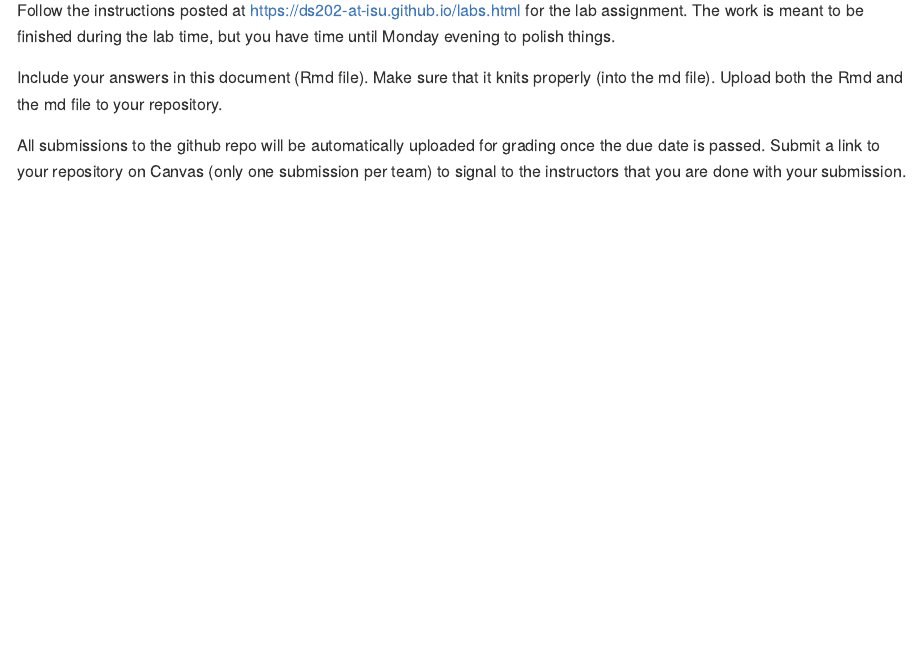
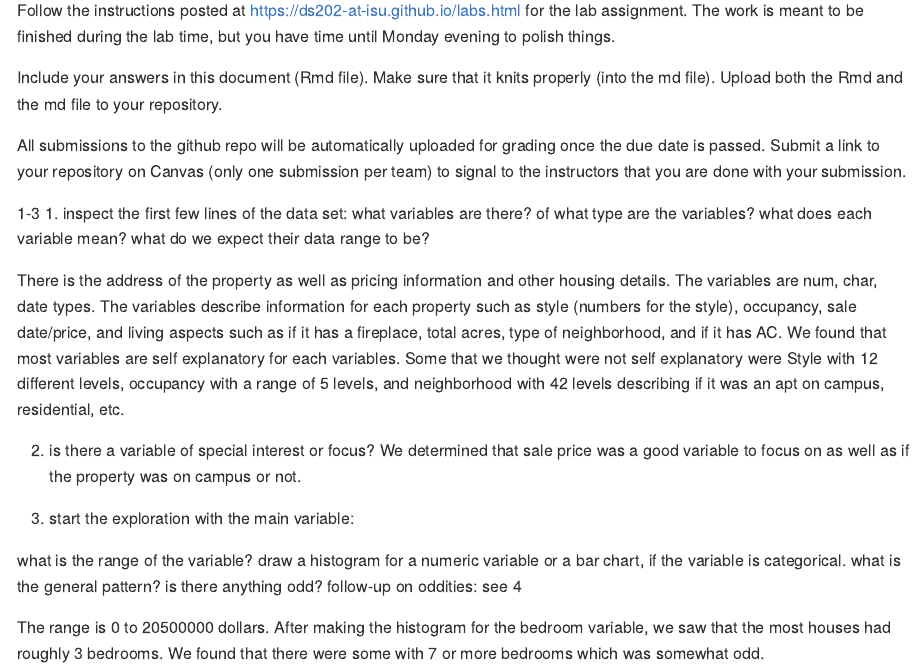
Before and after one commit to DS202-at-ISU/lab-2-lab2_team2, an R Markdown document (README.Rmd): the page in a window 1100 px wide, from 110 px down. Rendered offline with R 4.5, knitr and Pandoc, with nearby package versions.

Commit message:
Talked about 1-3 as a group and documented

```diff
--- a/README.Rmd
+++ b/README.Rmd
@@ -17,3 +17,18 @@ Include your answers in this document (Rmd file). Make sure that it knits proper
 
 All submissions to the github repo will be automatically uploaded for grading once the due date is passed.
 Submit a link to your repository on Canvas (only one submission per team) to signal to the instructors that you are done with your submission.
+
+1-3
+1. inspect the first few lines of the data set: what variables are there? of what type are the variables? what does each variable mean? what do we expect their data range to be?
+
+There is the address of the property as well as pricing information and other housing details.  The variables are num, char, date types.  The variables describe information for each property such as style (numbers for the style), occupancy, sale date/price, and living aspects such as if it has a fireplace, total acres, type of neighborhood, and if it has AC.  We found that most variables are self explanatory for each variables.  Some that we thought were not self explanatory were Style with 12 different levels, occupancy with a range of 5 levels, and neighborhood with 42 levels describing if it was an apt on campus, residential, etc.
+
+2. is there a variable of special interest or focus?
+We determined that sale price was a good variable to focus on as well as if the property was on campus or not.
+
+3. start the exploration with the main variable:
+
+what is the range of the variable? draw a histogram for a numeric variable or a bar chart, if the variable is categorical. what is the general pattern? is there anything odd?
+follow-up on oddities: see 4
+
+The range is 0 to 20500000 dollars.  After making the histogram for the bedroom variable, we saw that the most houses had roughly 3 bedrooms.  We found that there were some with 7 or more bedrooms which was somewhat odd.
```
